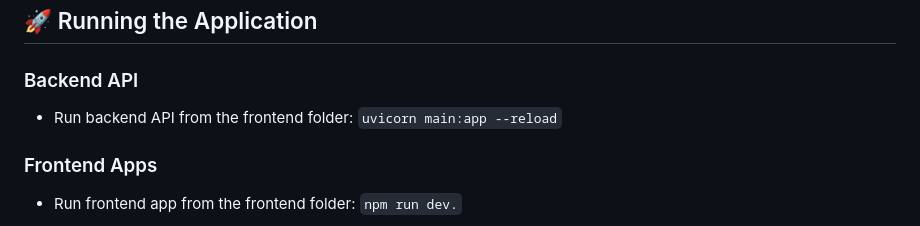
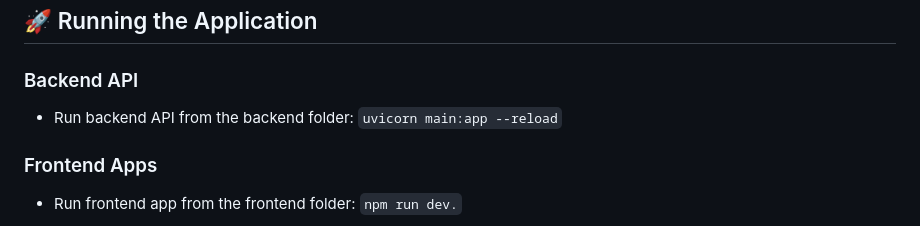
Before and after one commit to talhashah/audio-lecture-search, a Markdown page: README.md, the part around the change. GitHub-like rendering.

```diff
--- a/README.md
+++ b/README.md
@@ -59,7 +59,7 @@ By leveraging AI-powered solutions, this project seeks to **enhance the accessib
 ## 🚀 Running the Application
 
 ### Backend API
-- Run backend API from the frontend folder:
+- Run backend API from the backend folder:
   `uvicorn main:app --reload`
 
 ### Frontend Apps
```
